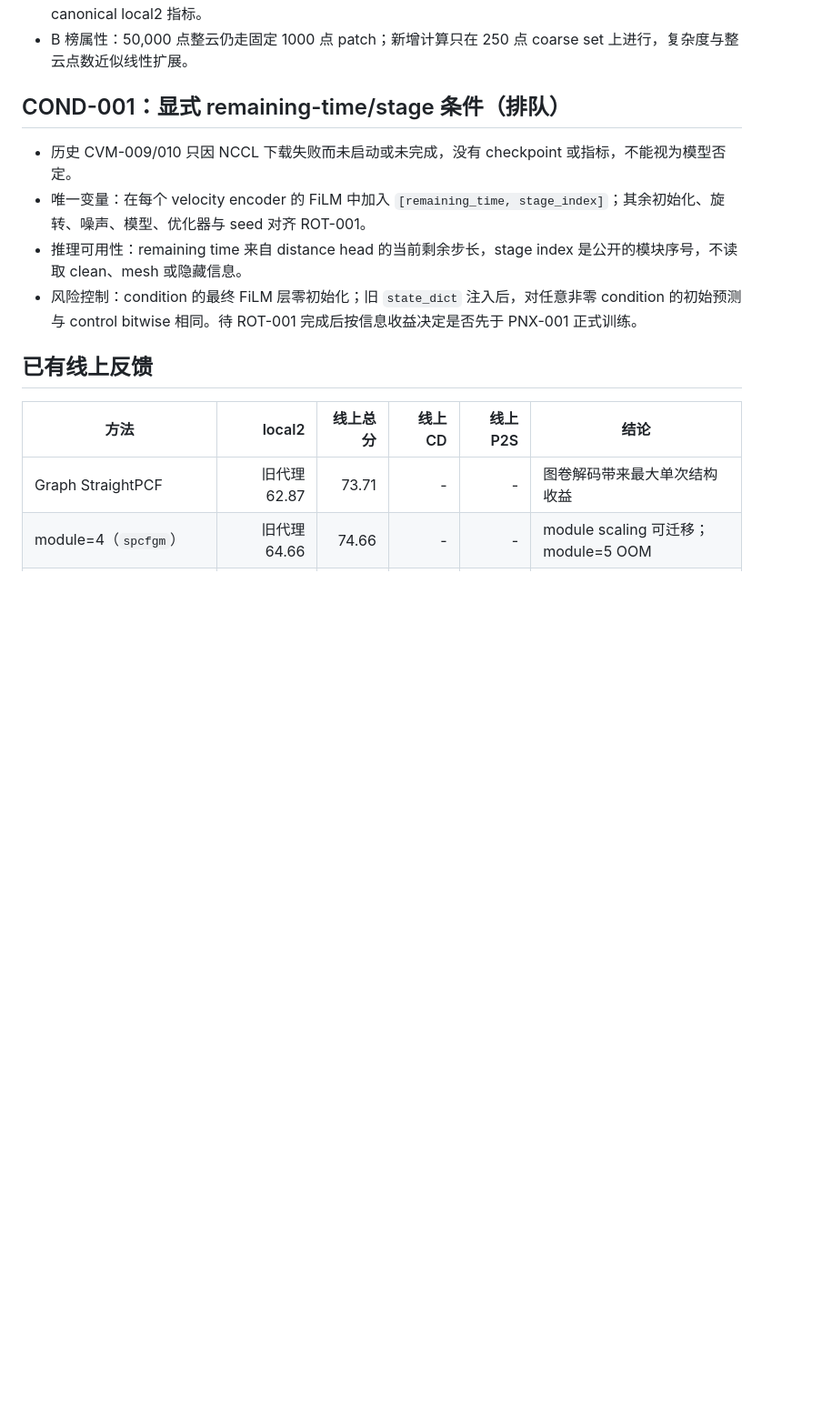
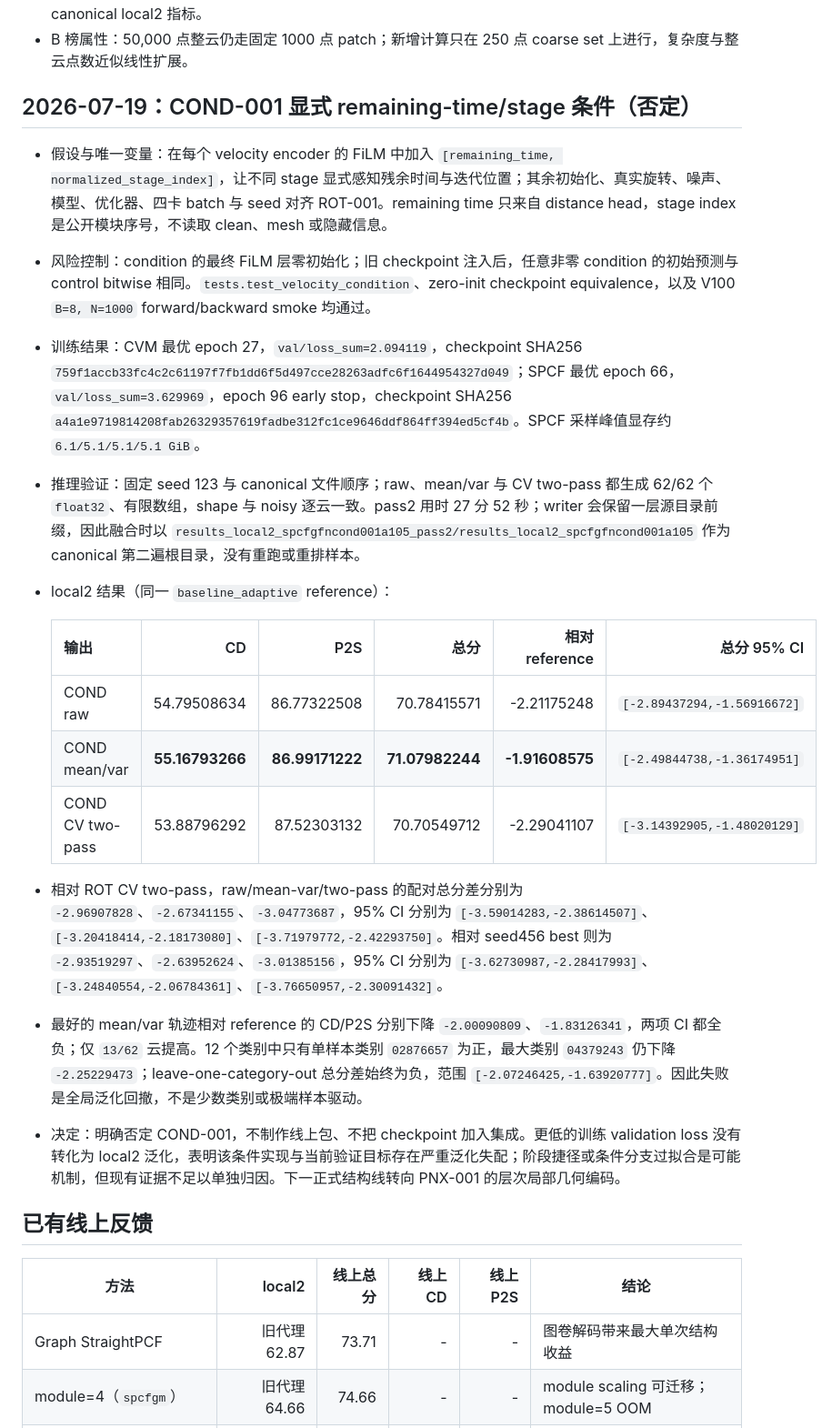
Before and after one commit to July-h5kf3/Jittor-2026, a Markdown page: EXPERIMENTS.md, the part around the change. Shown at 91% size. GitHub-like rendering; blank space fills up the shorter version.

```diff
--- a/EXPERIMENTS.md
+++ b/EXPERIMENTS.md
@@ -45,12 +45,23 @@
 - 对照：`train_spcfgfnpnx001_cvm.yaml` 与 ROT-001 使用同一初始化、真实旋转 transform、四卡 batch、seed 和优化器；唯一变量是 `encoder_type=pointnext_lite`。下一门槛是正式四卡 CVM/SPCF 与 canonical local2 指标。
 - B 榜属性：50,000 点整云仍走固定 1000 点 patch；新增计算只在 250 点 coarse set 上进行，复杂度与整云点数近似线性扩展。
 
-## COND-001：显式 remaining-time/stage 条件（排队）
+## 2026-07-19：COND-001 显式 remaining-time/stage 条件（否定）
 
-- 历史 CVM-009/010 只因 NCCL 下载失败而未启动或未完成，没有 checkpoint 或指标，不能视为模型否定。
-- 唯一变量：在每个 velocity encoder 的 FiLM 中加入 `[remaining_time, stage_index]`；其余初始化、旋转、噪声、模型、优化器与 seed 对齐 ROT-001。
-- 推理可用性：remaining time 来自 distance head 的当前剩余步长，stage index 是公开的模块序号，不读取 clean、mesh 或隐藏信息。
-- 风险控制：condition 的最终 FiLM 层零初始化；旧 `state_dict` 注入后，对任意非零 condition 的初始预测与 control bitwise 相同。待 ROT-001 完成后按信息收益决定是否先于 PNX-001 正式训练。
+- 假设与唯一变量：在每个 velocity encoder 的 FiLM 中加入 `[remaining_time, normalized_stage_index]`，让不同 stage 显式感知残余时间与迭代位置；其余初始化、真实旋转、噪声、模型、优化器、四卡 batch 与 seed 对齐 ROT-001。remaining time 只来自 distance head，stage index 是公开模块序号，不读取 clean、mesh 或隐藏信息。
+- 风险控制：condition 的最终 FiLM 层零初始化；旧 checkpoint 注入后，任意非零 condition 的初始预测与 control bitwise 相同。`tests.test_velocity_condition`、zero-init checkpoint equivalence，以及 V100 `B=8, N=1000` forward/backward smoke 均通过。
+- 训练结果：CVM 最优 epoch 27，`val/loss_sum=2.094119`，checkpoint SHA256 `759f1accb33fc4c2c61197f7fb1dd6f5d497cce28263adfc6f1644954327d049`；SPCF 最优 epoch 66，`val/loss_sum=3.629969`，epoch 96 early stop，checkpoint SHA256 `a4a1e9719814208fab26329357619fadbe312fc1ce9646ddf864ff394ed5cf4b`。SPCF 采样峰值显存约 `6.1/5.1/5.1/5.1 GiB`。
+- 推理验证：固定 seed 123 与 canonical 文件顺序；raw、mean/var 与 CV two-pass 都生成 62/62 个 `float32`、有限数组，shape 与 noisy 逐云一致。pass2 用时 27 分 52 秒；writer 会保留一层源目录前缀，因此融合时以 `results_local2_spcfgfncond001a105_pass2/results_local2_spcfgfncond001a105` 作为 canonical 第二遍根目录，没有重跑或重排样本。
+- local2 结果（同一 `baseline_adaptive` reference）：
+
+  | 输出 | CD | P2S | 总分 | 相对 reference | 总分 95% CI |
+  |---|---:|---:|---:|---:|---:|
+  | COND raw | 54.79508634 | 86.77322508 | 70.78415571 | -2.21175248 | `[-2.89437294,-1.56916672]` |
+  | COND mean/var | **55.16793266** | **86.99171222** | **71.07982244** | **-1.91608575** | `[-2.49844738,-1.36174951]` |
+  | COND CV two-pass | 53.88796292 | 87.52303132 | 70.70549712 | -2.29041107 | `[-3.14392905,-1.48020129]` |
+
+- 相对 ROT CV two-pass，raw/mean-var/two-pass 的配对总分差分别为 `-2.96907828`、`-2.67341155`、`-3.04773687`，95% CI 分别为 `[-3.59014283,-2.38614507]`、`[-3.20418414,-2.18173080]`、`[-3.71979772,-2.42293750]`。相对 seed456 best 则为 `-2.93519297`、`-2.63952624`、`-3.01385156`，95% CI 分别为 `[-3.62730987,-2.28417993]`、`[-3.24840554,-2.06784361]`、`[-3.76650957,-2.30091432]`。
+- 最好的 mean/var 轨迹相对 reference 的 CD/P2S 分别下降 `-2.00090809`、`-1.83126341`，两项 CI 都全负；仅 `13/62` 云提高。12 个类别中只有单样本类别 `02876657` 为正，最大类别 `04379243` 仍下降 `-2.25229473`；leave-one-category-out 总分差始终为负，范围 `[-2.07246425,-1.63920777]`。因此失败是全局泛化回撤，不是少数类别或极端样本驱动。
+- 决定：明确否定 COND-001，不制作线上包、不把 checkpoint 加入集成。更低的训练 validation loss 没有转化为 local2 泛化，表明该条件实现与当前验证目标存在严重泛化失配；阶段捷径或条件分支过拟合是可能机制，但现有证据不足以单独归因。下一正式结构线转向 PNX-001 的层次局部几何编码。
 
 ## 已有线上反馈
 
```
Also changed, not shown: README.md (+7 -6 lines).
